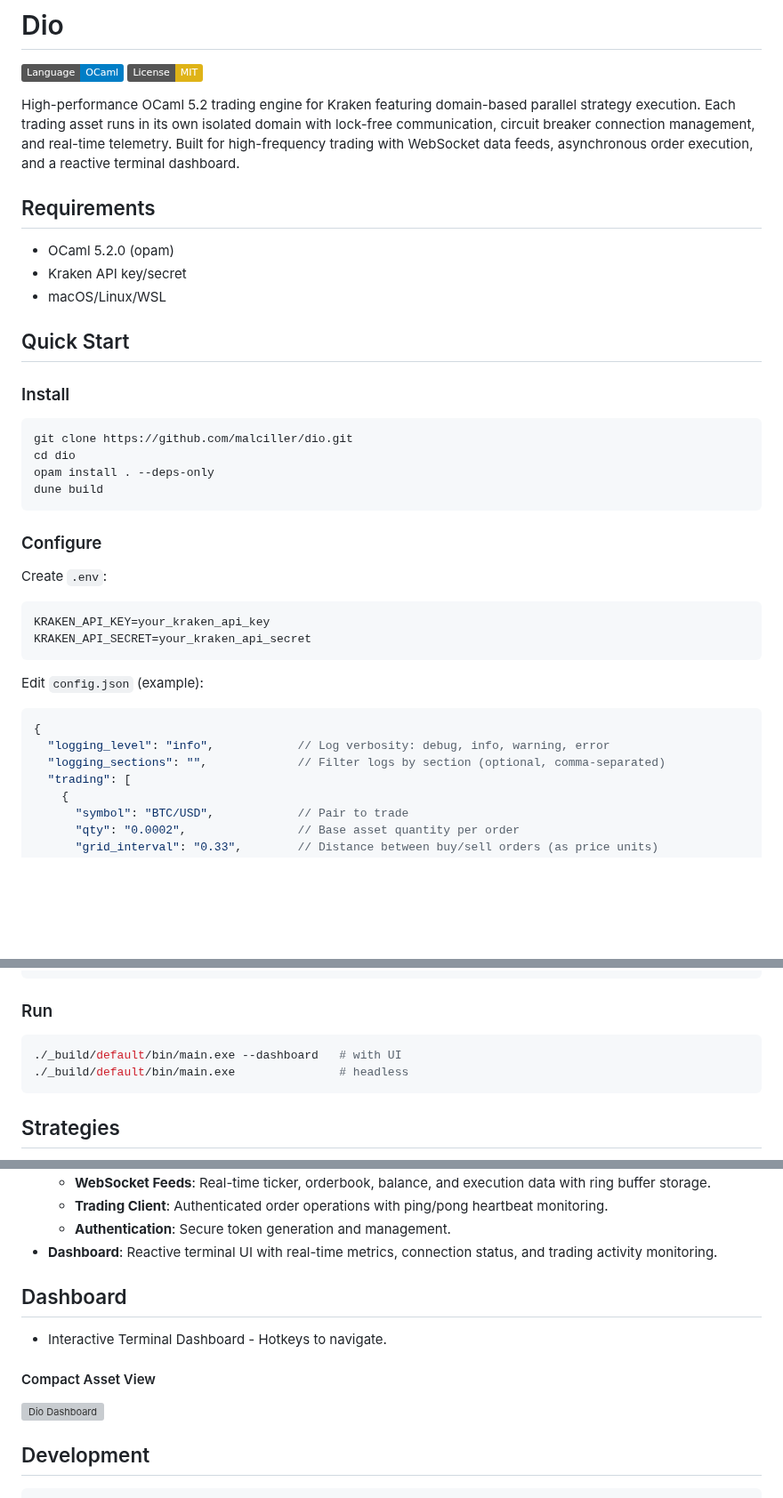
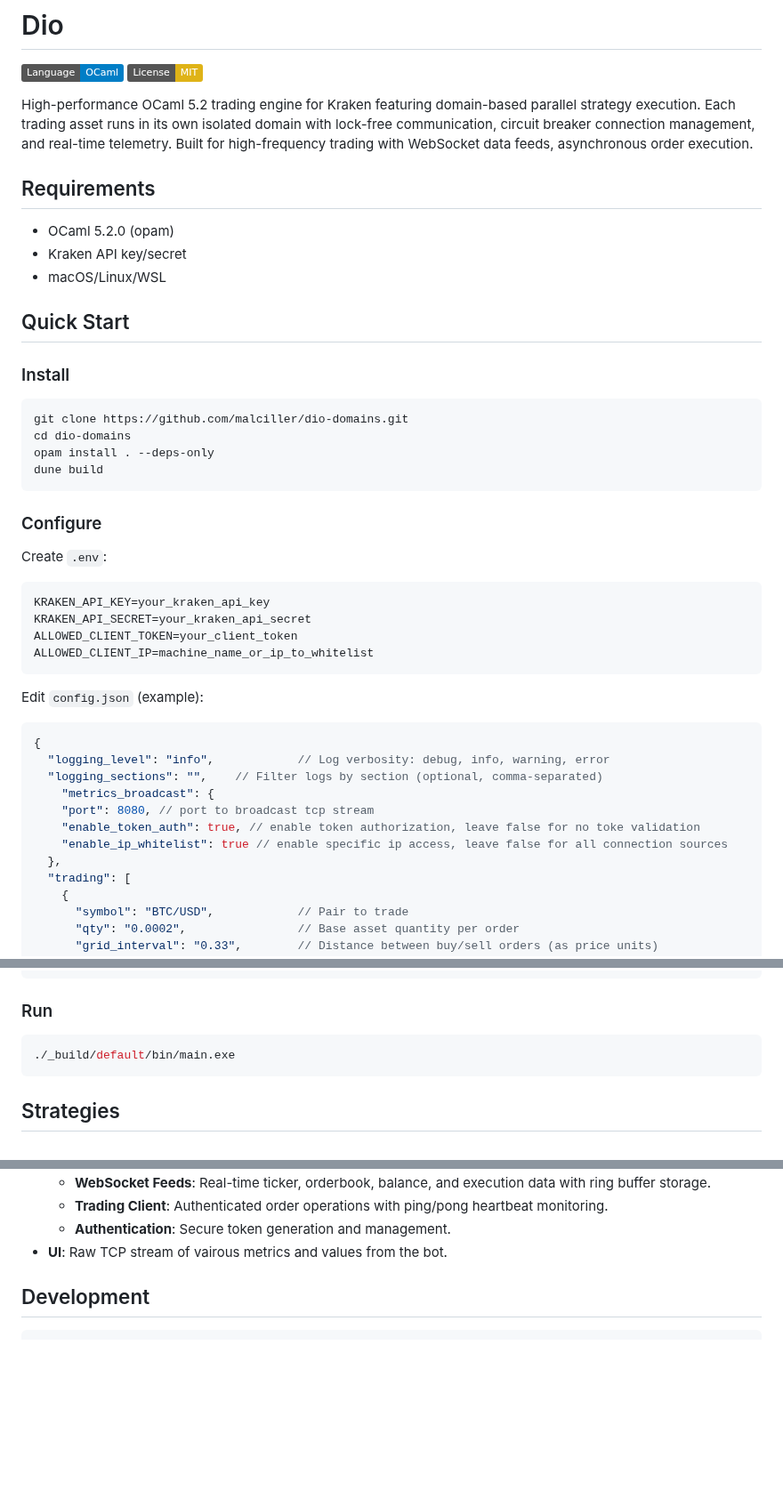
Before and after one commit to malciller/dio-domains, a Markdown page: README.md, 3 parts joined by grey strips. Shown at 89% size. Rendered like a GitHub page; badges without logos; blank space fills up the shorter version; grey boxes are pictures that could not be loaded.

Commit message:
udpate readme

````diff
--- a/README.md
+++ b/README.md
@@ -3,7 +3,7 @@
 [![OCaml](https://img.shields.io/badge/Language-OCaml-blue.svg)](https://ocaml.org/)
 [![License: MIT](https://img.shields.io/badge/License-MIT-yellow.svg)](https://opensource.org/licenses/MIT)
 
-High-performance OCaml 5.2 trading engine for Kraken featuring domain-based parallel strategy execution. Each trading asset runs in its own isolated domain with lock-free communication, circuit breaker connection management, and real-time telemetry. Built for high-frequency trading with WebSocket data feeds, asynchronous order execution, and a reactive terminal dashboard.
+High-performance OCaml 5.2 trading engine for Kraken featuring domain-based parallel strategy execution. Each trading asset runs in its own isolated domain with lock-free communication, circuit breaker connection management, and real-time telemetry. Built for high-frequency trading with WebSocket data feeds, asynchronous order execution.
 
 ## Requirements
 
@@ -15,8 +15,8 @@ High-performance OCaml 5.2 trading engine for Kraken featuring domain-based para
 
 ### Install
 ```bash
-git clone https://github.com/malciller/dio.git
-cd dio
+git clone https://github.com/malciller/dio-domains.git
+cd dio-domains
 opam install . --deps-only
 dune build
 ```
@@ -26,13 +26,20 @@ Create `.env`:
 ```bash
 KRAKEN_API_KEY=your_kraken_api_key
 KRAKEN_API_SECRET=your_kraken_api_secret
+ALLOWED_CLIENT_TOKEN=your_client_token
+ALLOWED_CLIENT_IP=machine_name_or_ip_to_whitelist
 ```
 
 Edit `config.json` (example):
 ```json
 {
   "logging_level": "info",            // Log verbosity: debug, info, warning, error
-  "logging_sections": "",             // Filter logs by section (optional, comma-separated)
+  "logging_sections": "",    // Filter logs by section (optional, comma-separated)
+    "metrics_broadcast": {
+    "port": 8080, // port to broadcast tcp stream
+    "enable_token_auth": true, // enable token authorization, leave false for no toke validation
+    "enable_ip_whitelist": true // enable specific ip access, leave false for all connection sources
+  },
   "trading": [
     {
       "symbol": "BTC/USD",            // Pair to trade
@@ -54,8 +61,7 @@ Edit `config.json` (example):
 
 ### Run
 ```bash
-./_build/default/bin/main.exe --dashboard   # with UI
-./_build/default/bin/main.exe               # headless
+./_build/default/bin/main.exe
 ```
 
 ## Strategies
@@ -89,13 +95,7 @@ Edit `config.json` (example):
   - **WebSocket Feeds**: Real-time ticker, orderbook, balance, and execution data with ring buffer storage.
   - **Trading Client**: Authenticated order operations with ping/pong heartbeat monitoring.
   - **Authentication**: Secure token generation and management.
-- **Dashboard**: Reactive terminal UI with real-time metrics, connection status, and trading activity monitoring.
-
-## Dashboard
-- Interactive Terminal Dashboard - Hotkeys to navigate.
-
-####  Compact Asset View
-![Dio Dashboard](.github/readme/dashboard.png)
+- **UI**: Raw TCP stream of vairous metrics and values from the bot.
 
 
 ## Development
````
